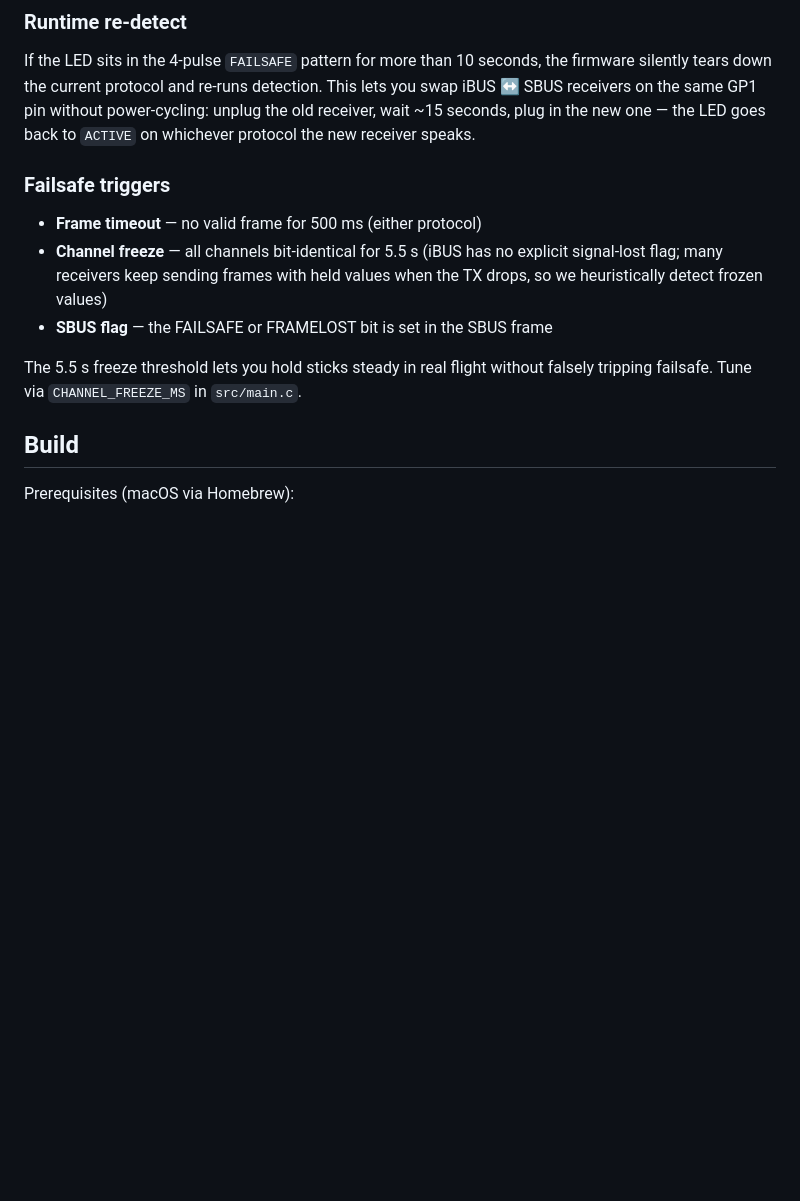
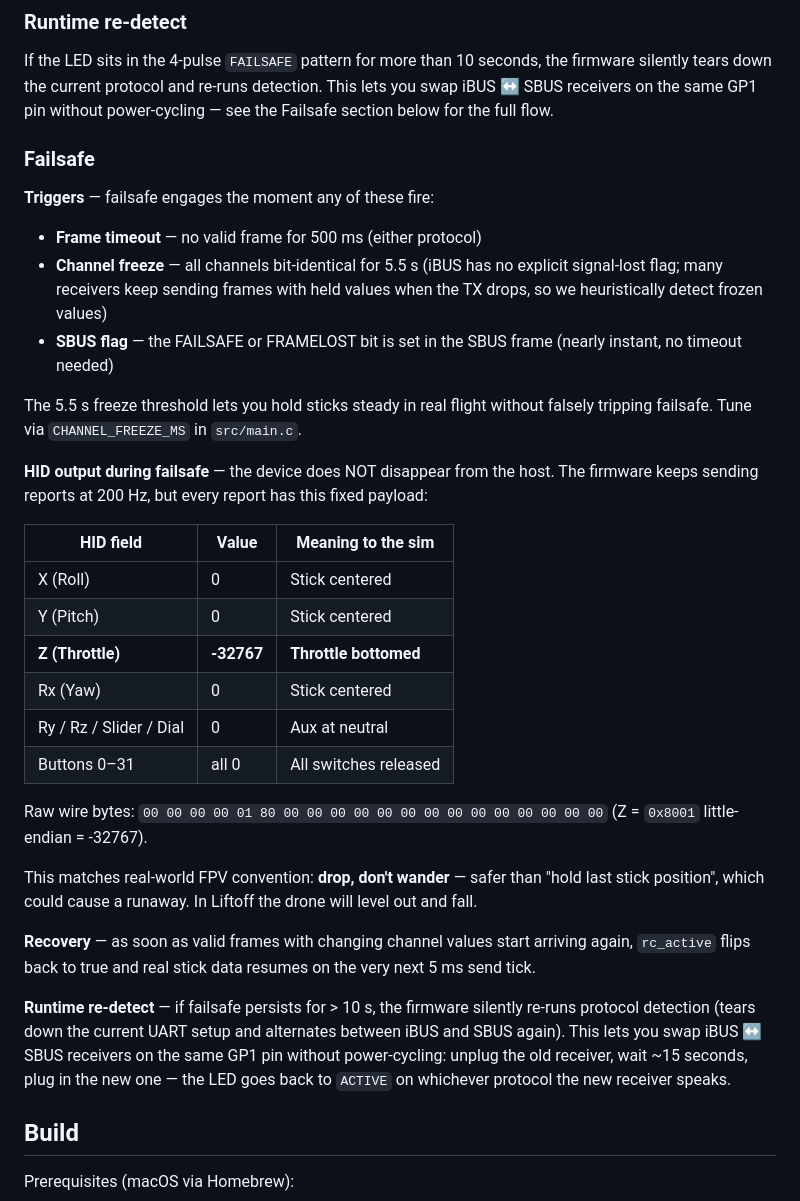
Before and after one commit to akhodeir/RC-Protocol-to-Joystick, a Markdown page: README.md, the part around the change. Rendered like a GitHub page; blank space fills up the shorter version.

Commit message:
Expand README failsafe section with HID output details and recovery notes

```diff
--- a/README.md
+++ b/README.md
@@ -84,20 +84,52 @@ and the LED transitions from `WAITING` (or `WRONG_WIRING`) to `ACTIVE`.
 If the LED sits in the 4-pulse `FAILSAFE` pattern for more than 10 seconds,
 the firmware silently tears down the current protocol and re-runs
 detection. This lets you swap iBUS ↔ SBUS receivers on the same GP1 pin
-without power-cycling: unplug the old receiver, wait ~15 seconds, plug in
-the new one — the LED goes back to `ACTIVE` on whichever protocol the new
-receiver speaks.
+without power-cycling — see the Failsafe section below for the full flow.
 
-### Failsafe triggers
+### Failsafe
+
+**Triggers** — failsafe engages the moment any of these fire:
 
 - **Frame timeout** — no valid frame for 500 ms (either protocol)
 - **Channel freeze** — all channels bit-identical for 5.5 s (iBUS has no
   explicit signal-lost flag; many receivers keep sending frames with held
   values when the TX drops, so we heuristically detect frozen values)
 - **SBUS flag** — the FAILSAFE or FRAMELOST bit is set in the SBUS frame
+  (nearly instant, no timeout needed)
 
 The 5.5 s freeze threshold lets you hold sticks steady in real flight
 without falsely tripping failsafe. Tune via `CHANNEL_FREEZE_MS` in `src/main.c`.
+
+**HID output during failsafe** — the device does NOT disappear from the
+host. The firmware keeps sending reports at 200 Hz, but every report has
+this fixed payload:
+
+| HID field | Value | Meaning to the sim |
+|---|---|---|
+| X (Roll)         | 0        | Stick centered |
+| Y (Pitch)        | 0        | Stick centered |
+| **Z (Throttle)** | **-32767** | **Throttle bottomed** |
+| Rx (Yaw)         | 0        | Stick centered |
+| Ry / Rz / Slider / Dial | 0 | Aux at neutral |
+| Buttons 0–31     | all 0    | All switches released |
+
+Raw wire bytes: `00 00 00 00 01 80 00 00 00 00 00 00 00 00 00 00 00 00 00 00`
+(Z = `0x8001` little-endian = -32767).
+
+This matches real-world FPV convention: **drop, don't wander** — safer
+than "hold last stick position", which could cause a runaway. In Liftoff
+the drone will level out and fall.
+
+**Recovery** — as soon as valid frames with changing channel values start
+arriving again, `rc_active` flips back to true and real stick data resumes
+on the very next 5 ms send tick.
+
+**Runtime re-detect** — if failsafe persists for > 10 s, the firmware
+silently re-runs protocol detection (tears down the current UART setup and
+alternates between iBUS and SBUS again). This lets you swap iBUS ↔ SBUS
+receivers on the same GP1 pin without power-cycling: unplug the old
+receiver, wait ~15 seconds, plug in the new one — the LED goes back to
+`ACTIVE` on whichever protocol the new receiver speaks.
 
 ## Build
 
```
